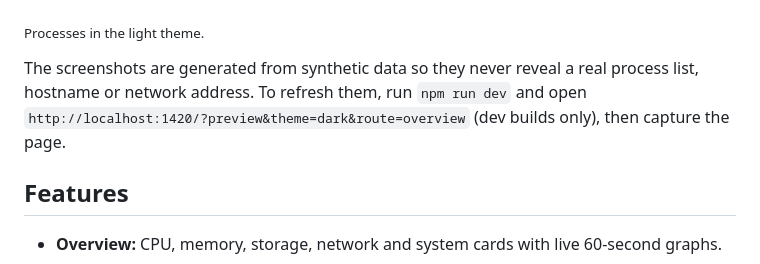
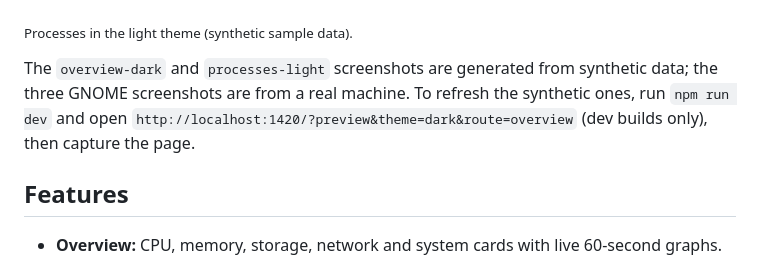
Before and after one commit to mikeholp87/Tasky, a Markdown page: README.md, the part around one of its changes. Rendered like a GitHub page.

Commit message:
README: add GNOME screenshots of the Linux port
Co-Authored-By: Claude Sonnet 5.5 <noreply@anthropic.com>

```diff
--- a/README.md
+++ b/README.md
@@ -20,12 +30,13 @@ Captured on Linux (Debian, ext4, `wlo1`).
 
 ![Process table in the light theme with CPU and memory heat mapping](docs/screenshots/processes-light.png)
 
-<sub>Processes in the light theme.</sub>
+<sub>Processes in the light theme (synthetic sample data).</sub>
 
-The screenshots are generated from synthetic data so they never reveal a real
-process list, hostname or network address. To refresh them, run `npm run dev`
-and open `http://localhost:1420/?preview&theme=dark&route=overview` (dev
-builds only), then capture the page.
+The `overview-dark` and `processes-light` screenshots are generated from
+synthetic data; the three GNOME screenshots are from a real machine. To
+refresh the synthetic ones, run `npm run dev` and open
+`http://localhost:1420/?preview&theme=dark&route=overview` (dev builds only),
+then capture the page.
 
 ## Features
 
```
Also changed, not shown: other parts of README.md (+12 -2 lines), docs/screenshots/gnome-memory.png (added), docs/screenshots/gnome-overview.png (added), docs/screenshots/gnome-processes.png (added).
